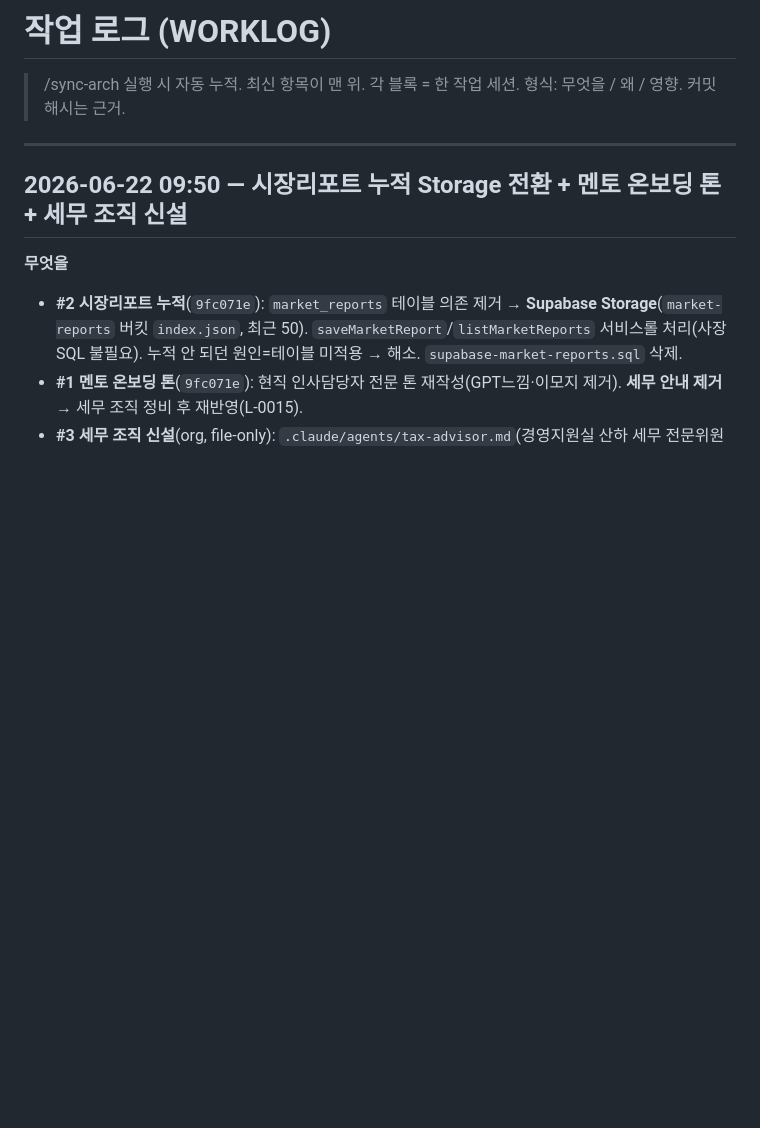
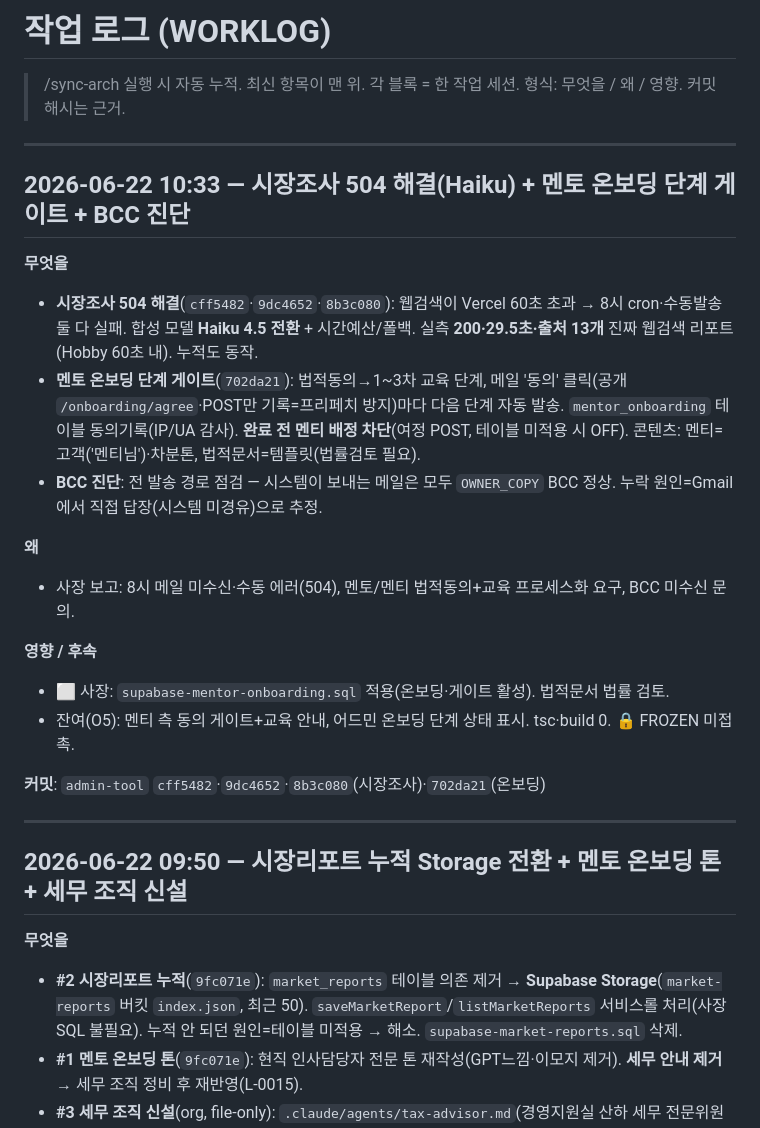
Before and after one commit to limitcutter-prog/rocketcareer-landing, a Markdown page: WORKLOG.md, the part around the change. GitHub-like rendering; blank space fills up the shorter version.

Commit message:
docs(sync-arch): 시장조사 Haiku 해결 + 멘토 온보딩 단계게이트 동기화 + L-0018
WORKLOG 2026-06-22 10:33 + ARCHITECTURE last-update + org/LEDGER L-0018(파일).
구현: admin-tool 8b3c080(시장조사)·702da21(온보딩).

Co-Authored-By: Claude Opus 4.8 <noreply@anthropic.com>

```diff
--- a/WORKLOG.md
+++ b/WORKLOG.md
@@ -2,6 +2,24 @@
 
 > /sync-arch 실행 시 자동 누적. 최신 항목이 맨 위.
 > 각 블록 = 한 작업 세션. 형식: 무엇을 / 왜 / 영향. 커밋 해시는 근거.
+
+---
+
+## 2026-06-22 10:33 — 시장조사 504 해결(Haiku) + 멘토 온보딩 단계 게이트 + BCC 진단
+
+**무엇을**
+- **시장조사 504 해결**(`cff5482`·`9dc4652`·`8b3c080`): 웹검색이 Vercel 60초 초과 → 8시 cron·수동발송 둘 다 실패. 합성 모델 **Haiku 4.5 전환** + 시간예산/폴백. 실측 **200·29.5초·출처 13개** 진짜 웹검색 리포트(Hobby 60초 내). 누적도 동작.
+- **멘토 온보딩 단계 게이트**(`702da21`): 법적동의→1~3차 교육 단계, 메일 '동의' 클릭(공개 `/onboarding/agree`·POST만 기록=프리페치 방지)마다 다음 단계 자동 발송. `mentor_onboarding` 테이블 동의기록(IP/UA 감사). **완료 전 멘티 배정 차단**(여정 POST, 테이블 미적용 시 OFF). 콘텐츠: 멘티=고객('멘티님')·차분톤, 법적문서=템플릿(법률검토 필요).
+- **BCC 진단**: 전 발송 경로 점검 — 시스템이 보내는 메일은 모두 `OWNER_COPY` BCC 정상. 누락 원인=Gmail에서 직접 답장(시스템 미경유)으로 추정.
+
+**왜**
+- 사장 보고: 8시 메일 미수신·수동 에러(504), 멘토/멘티 법적동의+교육 프로세스화 요구, BCC 미수신 문의.
+
+**영향 / 후속**
+- ⬜ 사장: `supabase-mentor-onboarding.sql` 적용(온보딩·게이트 활성). 법적문서 법률 검토.
+- 잔여(O5): 멘티 측 동의 게이트+교육 안내, 어드민 온보딩 단계 상태 표시. tsc·build 0. 🔒 FROZEN 미접촉.
+
+**커밋**: `admin-tool` `cff5482`·`9dc4652`·`8b3c080`(시장조사)·`702da21`(온보딩)
 
 ---
 
```
Also changed, not shown: ARCHITECTURE.md (+1 -1 lines).
